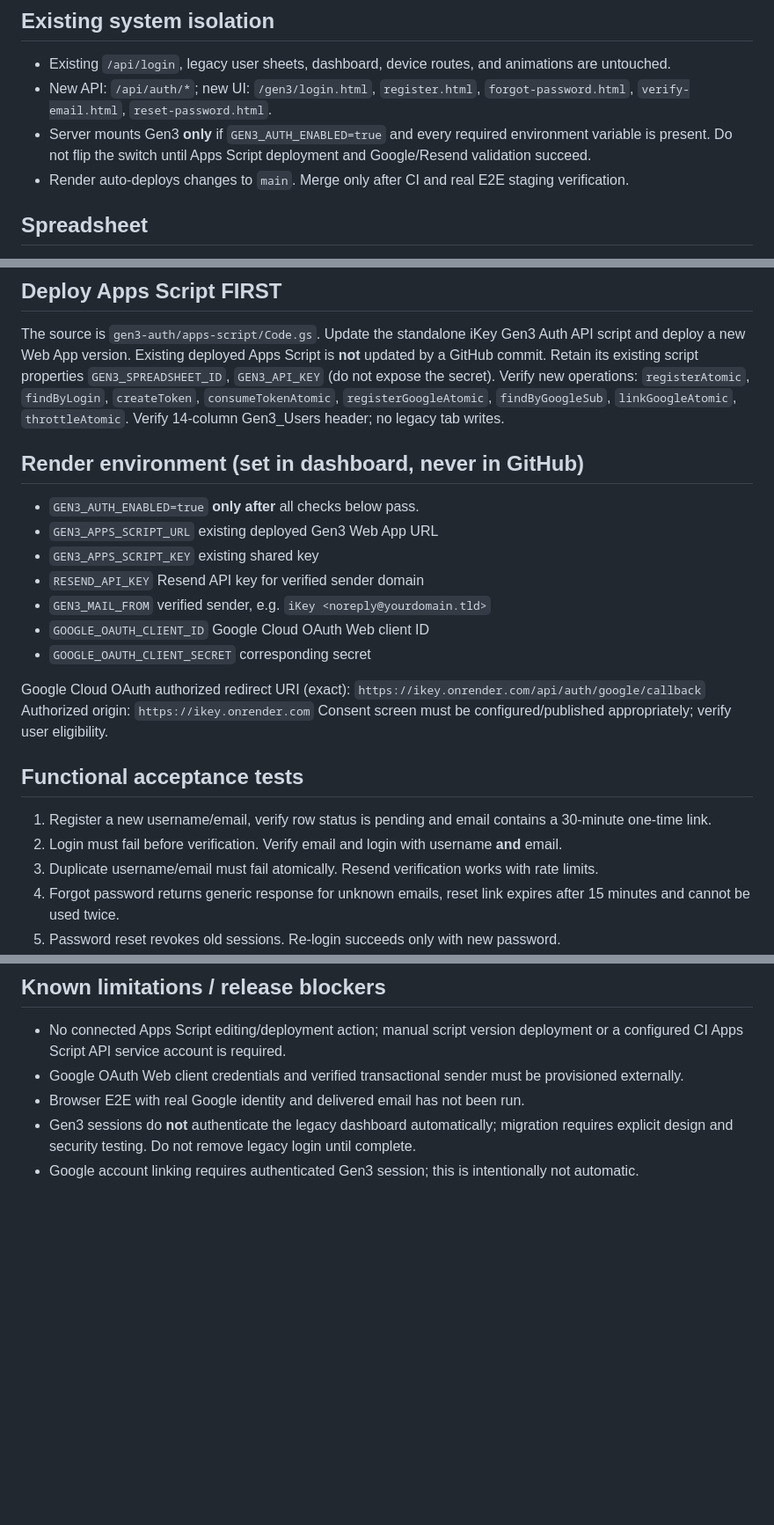
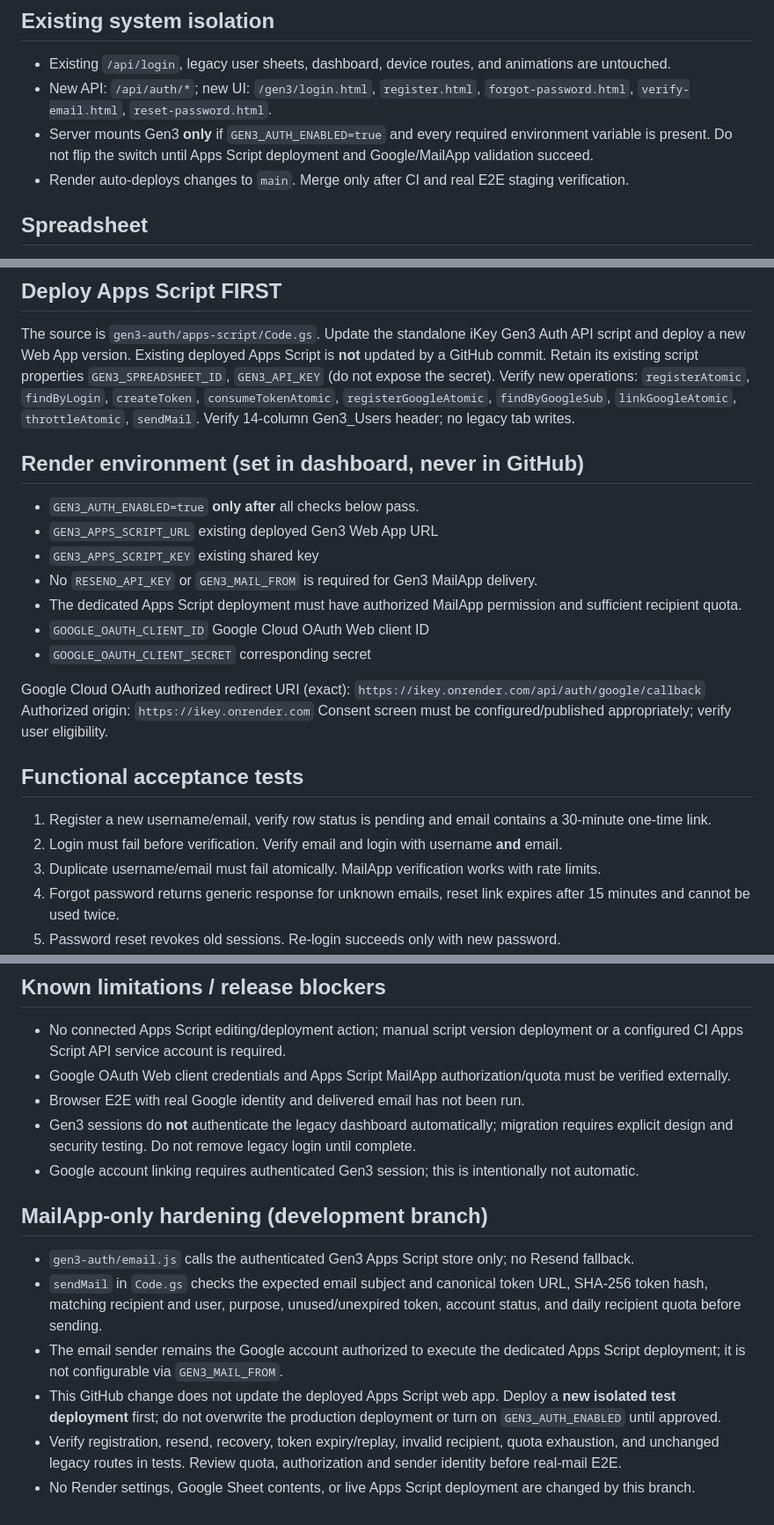
Before and after one commit to ikeysever/ikey, a Markdown page: gen3-auth/DEPLOYMENT.md, 3 parts joined by grey strips. Shown at 88% size. GitHub-like rendering; blank space fills up the shorter version.

Commit message:
docs(gen3): record MailApp-only deployment gates and rollback precautions

```diff
--- a/gen3-auth/DEPLOYMENT.md
+++ b/gen3-auth/DEPLOYMENT.md
@@ -5,7 +5,7 @@ Status: **implementation on feature branch; production activation blocked until
 ## Existing system isolation
 - Existing `/api/login`, legacy user sheets, dashboard, device routes, and animations are untouched.
 - New API: `/api/auth/*`; new UI: `/gen3/login.html`, `register.html`, `forgot-password.html`, `verify-email.html`, `reset-password.html`.
-- Server mounts Gen3 **only** if `GEN3_AUTH_ENABLED=true` and every required environment variable is present. Do not flip the switch until Apps Script deployment and Google/Resend validation succeed.
+- Server mounts Gen3 **only** if `GEN3_AUTH_ENABLED=true` and every required environment variable is present. Do not flip the switch until Apps Script deployment and Google/MailApp validation succeed.
 - Render auto-deploys changes to `main`. Merge only after CI and real E2E staging verification.
 
 ## Spreadsheet
@@ -19,15 +19,15 @@ Other Gen3 tabs: `Auth_Tokens`, `Auth_Sessions`, `Auth_Audit_Logs`.
 ## Deploy Apps Script FIRST
 The source is `gen3-auth/apps-script/Code.gs`. Update the standalone iKey Gen3 Auth API script and deploy a new Web App version. Existing deployed Apps Script is **not** updated by a GitHub commit.
 Retain its existing script properties `GEN3_SPREADSHEET_ID`, `GEN3_API_KEY` (do not expose the secret).
-Verify new operations: `registerAtomic`, `findByLogin`, `createToken`, `consumeTokenAtomic`, `registerGoogleAtomic`, `findByGoogleSub`, `linkGoogleAtomic`, `throttleAtomic`.
+Verify new operations: `registerAtomic`, `findByLogin`, `createToken`, `consumeTokenAtomic`, `registerGoogleAtomic`, `findByGoogleSub`, `linkGoogleAtomic`, `throttleAtomic`, `sendMail`.
 Verify 14-column Gen3_Users header; no legacy tab writes.
 
 ## Render environment (set in dashboard, never in GitHub)
 - `GEN3_AUTH_ENABLED=true` **only after** all checks below pass.
 - `GEN3_APPS_SCRIPT_URL` existing deployed Gen3 Web App URL
 - `GEN3_APPS_SCRIPT_KEY` existing shared key
-- `RESEND_API_KEY` Resend API key for verified sender domain
-- `GEN3_MAIL_FROM` verified sender, e.g. `iKey <noreply@yourdomain.tld>`
+- No `RESEND_API_KEY` or `GEN3_MAIL_FROM` is required for Gen3 MailApp delivery.
+- The dedicated Apps Script deployment must have authorized MailApp permission and sufficient recipient quota.
 - `GOOGLE_OAUTH_CLIENT_ID` Google Cloud OAuth Web client ID
 - `GOOGLE_OAUTH_CLIENT_SECRET` corresponding secret
 
@@ -40,7 +40,7 @@ Consent screen must be configured/published appropriately; verify user eligibili
 ## Functional acceptance tests
 1. Register a new username/email, verify row status is pending and email contains a 30-minute one-time link.
 2. Login must fail before verification. Verify email and login with username **and** email.
-3. Duplicate username/email must fail atomically. Resend verification works with rate limits.
+3. Duplicate username/email must fail atomically. MailApp verification works with rate limits.
 4. Forgot password returns generic response for unknown emails, reset link expires after 15 minutes and cannot be used twice.
 5. Password reset revokes old sessions. Re-login succeeds only with new password.
 6. Google login creates a verified account, validates Google-issued ID token audience/issuer/nonce/expiry; existing email accounts are **not** silently linked.
@@ -51,7 +51,15 @@ Consent screen must be configured/published appropriately; verify user eligibili
 
 ## Known limitations / release blockers
 - No connected Apps Script editing/deployment action; manual script version deployment or a configured CI Apps Script API service account is required.
-- Google OAuth Web client credentials and verified transactional sender must be provisioned externally.
+- Google OAuth Web client credentials and Apps Script MailApp authorization/quota must be verified externally.
 - Browser E2E with real Google identity and delivered email has not been run.
 - Gen3 sessions do **not** authenticate the legacy dashboard automatically; migration requires explicit design and security testing. Do not remove legacy login until complete.
 - Google account linking requires authenticated Gen3 session; this is intentionally not automatic.
+
+## MailApp-only hardening (development branch)
+- `gen3-auth/email.js` calls the authenticated Gen3 Apps Script store only; no Resend fallback.
+- `sendMail` in `Code.gs` checks the expected email subject and canonical token URL, SHA-256 token hash, matching recipient and user, purpose, unused/unexpired token, account status, and daily recipient quota before sending.
+- The email sender remains the Google account authorized to execute the dedicated Apps Script deployment; it is not configurable via `GEN3_MAIL_FROM`.
+- This GitHub change does not update the deployed Apps Script web app. Deploy a **new isolated test deployment** first; do not overwrite the production deployment or turn on `GEN3_AUTH_ENABLED` until approved.
+- Verify registration, resend, recovery, token expiry/replay, invalid recipient, quota exhaustion, and unchanged legacy routes in tests. Review quota, authorization and sender identity before real-mail E2E.
+- No Render settings, Google Sheet contents, or live Apps Script deployment are changed by this branch.
```
